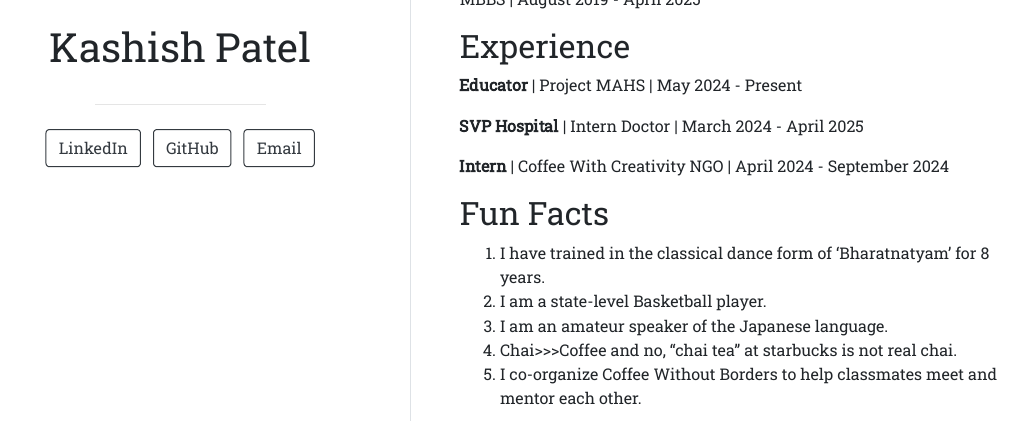
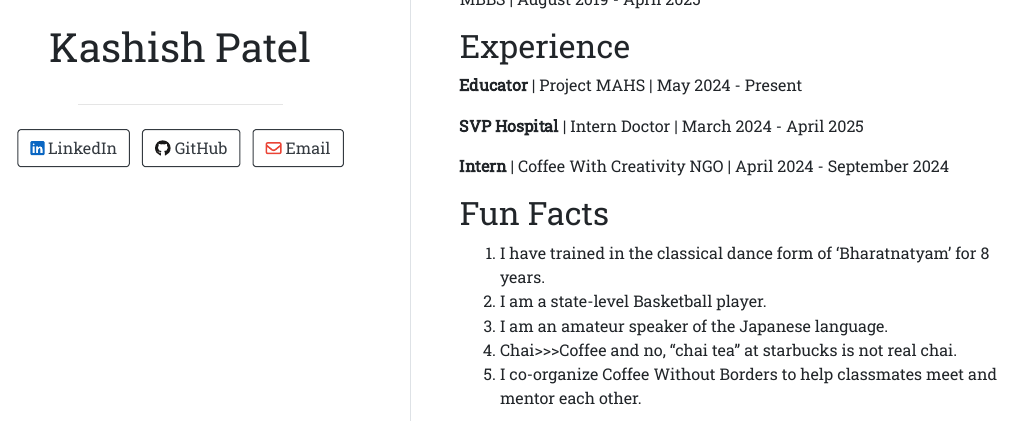
Before and after one commit to kashishpatel502/kashishpatel502.github.io, an R Markdown document (index.Rmd): the page in a window 1100 px wide, from 480 px down. The pictures show the output file index.html that the author committed with the source, opened offline.

Commit message:
Add icons to links

```diff
--- a/index.Rmd
+++ b/index.Rmd
@@ -2,11 +2,11 @@
 title: "Kashish Patel"
 image: "kashish.jpg"
 links:
-  - label: LinkedIn
+  - label: '`r fontawesome::fa("linkedin", fill = "#0A66C2")` LinkedIn'
     url: "https://www.linkedin.com/in/kashish-patel-a26002294/"
-  - label: GitHub
+  - label: '`r fontawesome::fa("github", fill = "#181717")` GitHub'
     url: "https://github.com/kashishpatel502"
-  - label: Email
+  - label: '`r fontawesome::fa("envelope", fill = "#EA4335")` Email'
     url: "mailto:kashishpatel502@gmail.com"
 output:
   postcards::trestles
```
Also changed, not shown: index.html.
